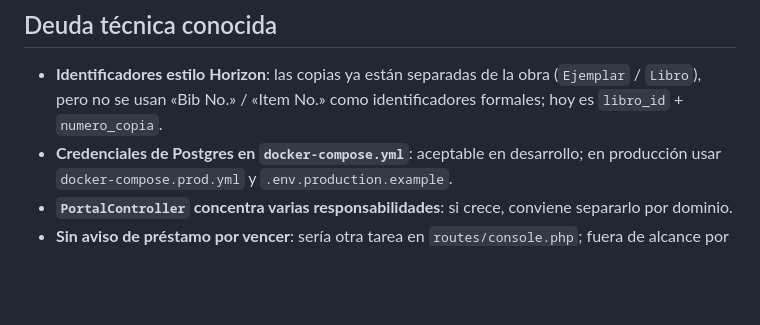
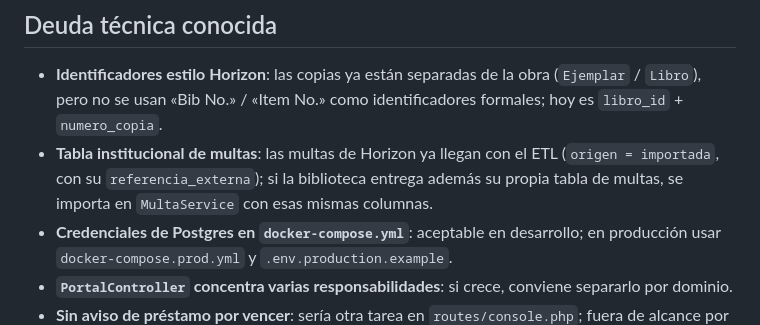
Before and after one commit to Dysnomia9/BiblioUMAG_publico_web_v2, a Markdown page: README.md, the part around the change. GitHub-like rendering; blank space fills up the shorter version.

Commit message:
README: vuelve la nota de la tabla institucional de multas
En la actualización anterior se quitó de la deuda técnica, pero solo las multas de Horizon están importadas: la tabla propia de multas de la biblioteca todavía no llega. La nota ahora distingue las dos.

```diff
--- a/README.md
+++ b/README.md
@@ -451,6 +451,10 @@ en CI contra la rama `main` de este repositorio.
 - **Identificadores estilo Horizon**: las copias ya están separadas de la obra
   (`Ejemplar` / `Libro`), pero no se usan «Bib No.» / «Item No.» como
   identificadores formales; hoy es `libro_id` + `numero_copia`.
+- **Tabla institucional de multas**: las multas de Horizon ya llegan con el ETL
+  (`origen = importada`, con su `referencia_externa`); si la biblioteca entrega
+  además su propia tabla de multas, se importa en `MultaService` con esas mismas
+  columnas.
 - **Credenciales de Postgres en `docker-compose.yml`**: aceptable en desarrollo;
   en producción usar `docker-compose.prod.yml` y `.env.production.example`.
 - **`PortalController` concentra varias responsabilidades**: si crece, conviene
```
